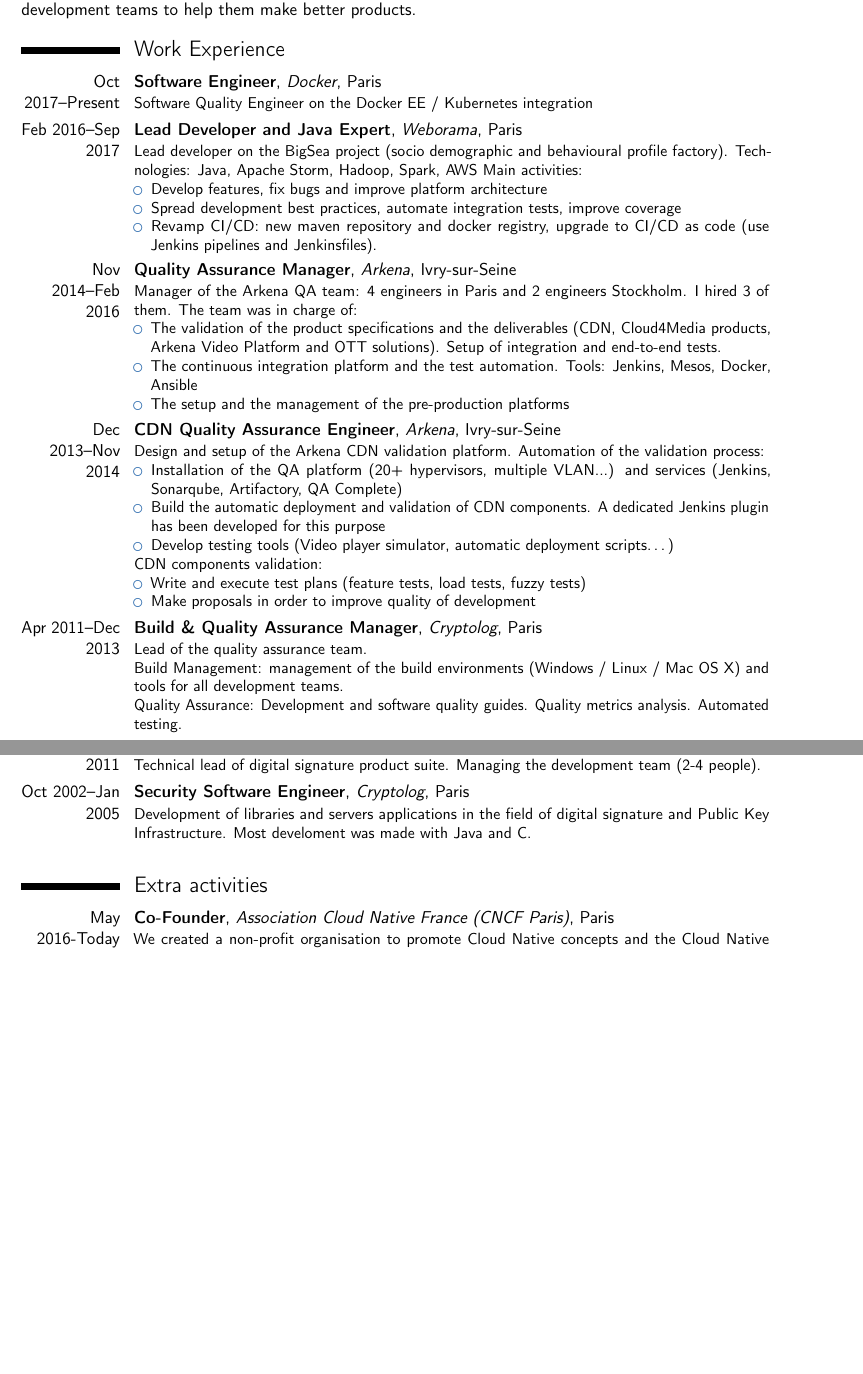
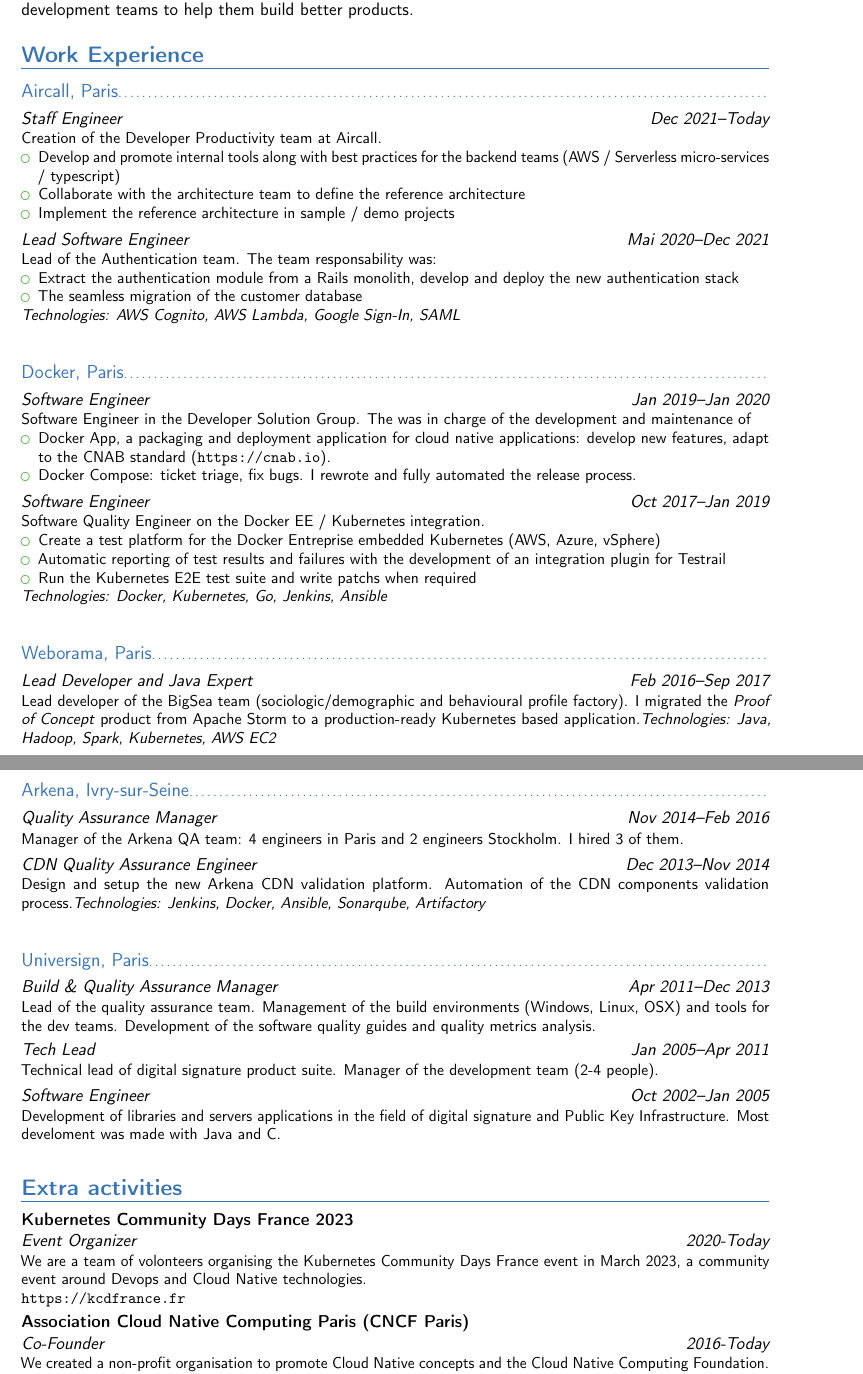
Before and after one commit to jcsirot/cv, a LaTeX CV (jcsirot-resume.tex): two parts of pages 1 and 2 of 2 before the commit and two parts of pages 1 and 2 of 3 after it, joined at a grey line, cut so that both start at the same text, the shorter picture padded with empty space. Compiled offline with pdfLaTeX.

Commit message:
Update image and resume
Signed-off-by: Jean-Christophe Sirot <jcsirot@gmail.com>

```diff
--- a/jcsirot-resume.tex
+++ b/jcsirot-resume.tex
@@ -1,19 +1,20 @@
 \documentclass[11pt,a4paper,sans]{moderncv}
 
-\moderncvstyle{classic}
-\moderncvcolor{blue}
+\moderncvtheme{banking}
+\moderncvcolor{green}
 
 \usepackage[utf8]{inputenc}
 \usepackage[scale=0.80]{geometry}
+\usepackage{makecell}
 
 % personal data
 \name{Jean-Christophe}{Sirot}
-\title{Software Engineer at Docker}         % optional, remove / comment the line if not wanted
+\title{Staff Engineer}                   % optional, remove / comment the line if not wanted
 \address{35, rue Bourgelat}{94700 Maisons-Alfort}{France}% optional, remove / comment the line if not wanted; the "postcode city" and "country" arguments can be omitted or provided empty
 \phone[mobile]{+33~6~15~16~44~76}                  % optional, remove / comment the line if not wanted; the optional "type" of the phone can be "mobile" (default), "fixed" or "fax"
 \email{jc@sirot.org}                               % optional, remove / comment the line if not wanted
 \social[twitter]{jcsirot}                          % optional, remove / comment the line if not wanted
-\social[linkedin]{jcsirot}                           % optional, remove / comment the line if not wanted
+\social[linkedin]{jcsirot}                         % optional, remove / comment the line if not wanted
 \social[github]{jcsirot}                           % optional, remove / comment the line if not wanted
 
 \begin{document}
@@ -21,70 +22,100 @@
 \makecvtitle
 
 \section{Who I am}
-I am a software development engineer with 15 years of experience and a QA engineer in multiple fields (security, video, advertising). I love building softwares and sharing knowledge and best practices with the development teams to help them make better products.
+I am a senior software development engineer with 20 years of experience in several domains (Digital signature and cryptography, Cloud Native). I love designing softwares, sharing knowledge and best practices with the development teams to help them build better products.
 
 \section{Work Experience}
 
-\cventry{Oct 2017--Present}{Software Engineer}{Docker}{Paris}{}{%
-Software Quality Engineer on the Docker EE / Kubernetes integration
+\subsection{Aircall, Paris}
+
+\cventry{Dec 2021--Today}{Staff Engineer}{}{}{}{%
+Creation of the Developer Productivity team at Aircall.
+\begin{itemize}%
+    \item Develop and promote internal tools along with best practices for the backend teams (AWS / Serverless micro-services / typescript)
+    \item Collaborate with the architecture team to define the reference architecture
+    \item Implement the reference architecture in sample / demo projects
+\end{itemize}
 }
 
-\cventry{Feb 2016--Sep 2017}{Lead Developer and Java Expert}{Weborama}{Paris}{}{%
-Lead developer on the BigSea project (socio demographic and behavioural profile factory).
-Technologies: Java, Apache Storm, Hadoop, Spark, AWS
-Main activities:
+\cventry{Mai 2020--Dec 2021}{Lead Software Engineer}{}{}{}{%
+Lead of the Authentication team. The team responsability was:
 \begin{itemize}%
-    \item Develop features, fix bugs and improve platform architecture
-    \item Spread development best practices, automate integration tests, improve coverage
-    \item Revamp CI/CD: new maven repository and docker registry, upgrade to CI/CD as code (use Jenkins pipelines and Jenkinsfiles).
+    \item Extract the authentication module from a Rails monolith, develop and deploy the new authentication stack
+    \item The seamless migration of the customer database
+\end{itemize}
+\textit{Technologies: AWS Cognito, AWS Lambda, Google Sign-In, SAML}
+}
+
+\vspace*{6mm}
+
+\subsection{Docker, Paris}
+
+\cventry{Jan 2019--Jan 2020}{Software Engineer}{}{}{}{%
+Software Engineer in the Developer Solution Group. The was in charge of the development and maintenance of
+\begin{itemize}%
+    \item \httplink[Docker App]{https://github.com/docker/app}, a packaging and deployment application for cloud native applications: develop new features, adapt to the CNAB standard (\url{https://cnab.io}).
+    \item \httplink[Docker Compose]{https://github.com/docker/compose}: ticket triage, fix bugs. I rewrote and fully automated the release process.
 \end{itemize}%
 }
 
-\cventry{Nov 2014--Feb 2016}{Quality Assurance Manager}{Arkena}{Ivry-sur-Seine}{}{%
-Manager of the Arkena QA team: 4 engineers in Paris and 2 engineers Stockholm. I hired 3 of them.
-The team was in charge of:
+\cventry{Oct 2017--Jan 2019}{Software Engineer}{}{}{}{%
+Software Quality Engineer on the Docker EE / Kubernetes integration.
 \begin{itemize}%
-    \item The validation of the product specifications and the deliverables (CDN, Cloud4Media products, Arkena Video Platform and OTT solutions). Setup of integration and end-to-end tests.
-    \item The continuous integration platform and the test automation. Tools: Jenkins, Mesos, Docker, Ansible
-    \item The setup and the management of the pre-production platforms
+    \item Create a test platform for the Docker Entreprise embedded Kubernetes (AWS, Azure, vSphere)
+    \item Automatic reporting of test results and failures with the development of an integration plugin for Testrail
+    \item Run the Kubernetes E2E test suite and write patchs when required
 \end{itemize}%
+\emph{Technologies: Docker, Kubernetes, Go, Jenkins, Ansible}
 }
 
-\cventry{Dec 2013--Nov 2014}{CDN Quality Assurance Engineer}{Arkena}{Ivry-sur-Seine}{}{%
-Design and setup of the Arkena CDN validation platform. Automation of the validation process:
-\begin{itemize}%
-    \item Installation of the QA platform (20+ hypervisors, multiple VLAN...) and services (Jenkins, Sonarqube, Artifactory, QA Complete)
-    \item Build the automatic deployment and validation of CDN components. A dedicated Jenkins plugin has been developed for this purpose
-    \item Develop testing tools (Video player simulator, automatic deployment scripts\ldots)
-\end{itemize}%
-CDN components validation:
-\begin{itemize}%
-    \item Write and execute test plans (feature tests, load tests, fuzzy tests)
-    \item Make proposals in order to improve quality of development
-\end{itemize}%
+\vspace*{6mm}
+
+\subsection{Weborama, Paris}
+
+\cventry{Feb 2016--Sep 2017}{Lead Developer and Java Expert}{}{}{}{%
+Lead developer of the BigSea team (sociologic/demographic and behavioural profile factory). I migrated the \textit{Proof of Concept} product from Apache Storm to a production-ready Kubernetes based application.%
+\emph{Technologies: Java, Hadoop, Spark, Kubernetes, AWS EC2}%
 }
 
-\cventry{Apr 2011--Dec 2013}{Build \& Quality Assurance Manager}{Cryptolog}{Paris}{}{%
-Lead of the quality assurance team.\newline{}%
-Build Management: management of the build environments (Windows / Linux / Mac OS X) and tools for all development teams.\newline{}%
-Quality Assurance: Development and software quality guides. Quality metrics analysis. Automated testing.\newline{}%
+\vspace*{6mm}
+
+\subsection{Arkena, Ivry-sur-Seine}
+
+\cventry{Nov 2014--Feb 2016}{Quality Assurance Manager}{}{}{}{%
+Manager of the Arkena QA team: 4 engineers in Paris and 2 engineers Stockholm. I hired 3 of them.%
 }
 
-\cventry{Jan 2005--Apr 2011}{Project Manager}{Cryptolog}{Paris}{}{%
-Technical lead of digital signature product suite. Managing the development team (2-4 people).%
+\cventry{Dec 2013--Nov 2014}{CDN Quality Assurance Engineer}{}{}{}{%
+Design and setup the new Arkena CDN validation platform. Automation of the CDN components validation process.%
+\emph{Technologies: Jenkins, Docker, Ansible, Sonarqube, Artifactory}%
 }
 
-\cventry{Oct 2002--Jan 2005}{Security Software Engineer}{Cryptolog}{Paris}{}{%
+\vspace*{6mm}
+
+\subsection{Universign, Paris}
+
+\cventry{Apr 2011--Dec 2013}{Build \& Quality Assurance Manager}{}{}{}{%
+Lead of the quality assurance team. Management of the build environments (Windows, Linux, OSX) and tools for the dev teams. Development of the software quality guides and quality metrics analysis.
+}
+
+\cventry{Jan 2005--Apr 2011}{Tech Lead}{}{}{}{%
+Technical lead of digital signature product suite. Manager of the development team (2-4 people).%
+}
+
+\cventry{Oct 2002--Jan 2005}{Software Engineer}{}{}{}{%
 Development of libraries and servers applications in the field of digital signature and Public Key Infrastructure. Most develoment was made with Java and C.\newline{}%
 }
 
 \section{Extra activities}
 
-\cventry{May 2016-Today}{Co-Founder}{Association Cloud Native France (CNCF Paris)}{Paris}{}{%
-We created a non-profit organisation to promote Cloud Native concepts and the Cloud Native Computing Foundation (\url{https://cncf.io}). We organize one meetup per month \url{https://meetup.com/fr-FR/Cloud-Native-Computing-Paris/}%
+\cventry{2020-Today}{Event Organizer}{Kubernetes Community Days France 2023}{}{}{%
+We are a team of volonteers organising the Kubernetes Community Days France event in March 2023, a community event around Devops
+and Cloud Native technologies.\newline{}%
+\url{https://kcdfrance.fr}%
 }
 
-\cventry{Devoxx France 2015}{Speaker}{De la cryptographie dans le navigateur avec WebCrypto API}{}{}{%
-\url{http://fr.slideshare.net/JeanChristopheSirot/web-cryptoapi-devoxxfr2015}
+\cventry{2016-Today}{Co-Founder}{Association Cloud Native Computing Paris (CNCF Paris)}{}{}{%
+We created a non-profit organisation to promote Cloud Native concepts and the \httplink[Cloud Native Computing Foundation]{https://cncf.io}.\newline{}%
+\url{https://meetup.com/fr-FR/Cloud-Native-Computing-Paris/}%
 }
 
@@ -92,2 +145,3 @@
 
 \cventry{Ansible meetup Apr 2016}{Speaker}{Ansible et Jenkins}{}{}{%
+\emph{Video} \url{https://bit.ly/3CfjOaW}
```
Also changed, not shown: Makefile, jcsirot-resume.tex (48 more changed lines), 1 other file.
